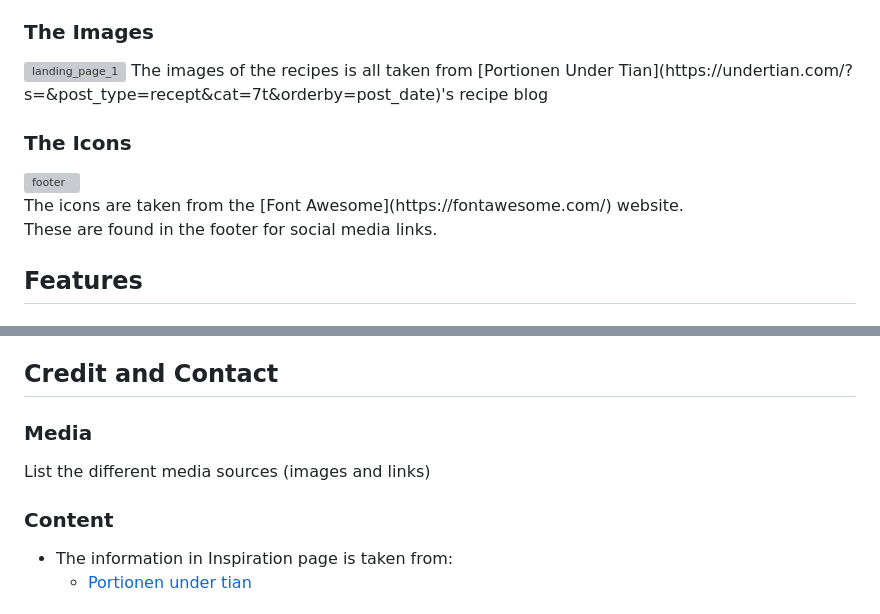
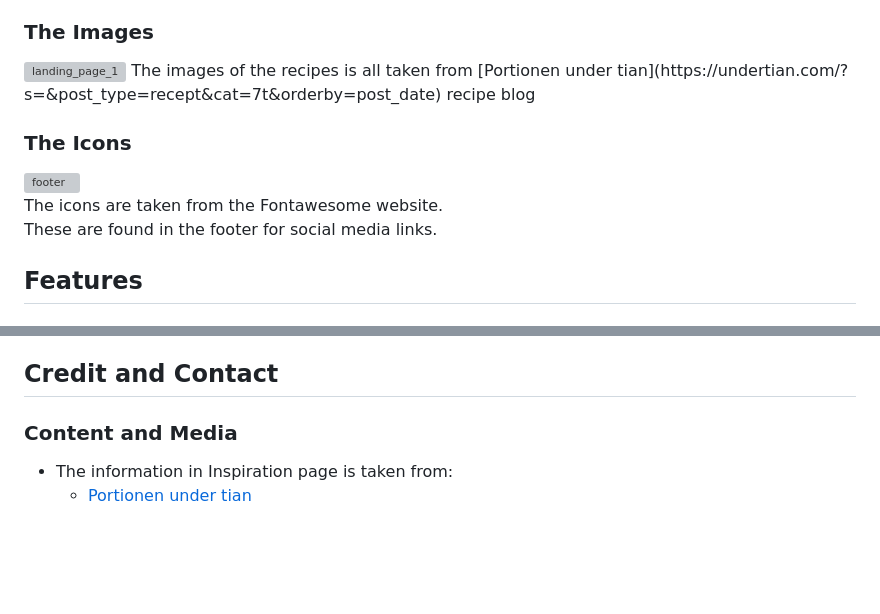
Before and after one commit to mristimaki/lets-eat-PP4, a Markdown page: README.md, 2 parts joined by grey strips. Drawn GitHub-style; blank space fills up the shorter version; grey boxes are pictures that could not be loaded.

Commit message:
Update README.md
fixed links

```diff
--- a/README.md
+++ b/README.md
@@ -85,12 +85,12 @@ I chose these particular colors that reminds me of nature and also provides a cl
 
 ### The Images
 <img width="1061" alt="landing_page_1" src="https://github.com/mristimaki/lets-eat-PP4/assets/121927123/dbb4a0b2-6c9c-43a1-9ccd-a331ef35c46b">
-The images of the recipes is all taken from [Portionen Under Tian](https://undertian.com/?s=&post_type=recept&cat=7t&orderby=post_date)'s recipe blog
+The images of the recipes is all taken from [Portionen under tian](https://undertian.com/?s=&post_type=recept&cat=7t&orderby=post_date) recipe blog
 
 ### The Icons
 <img width="964" alt="footer" src="https://github.com/mristimaki/lets-eat-PP4/assets/121927123/94846f13-d419-4a51-94d8-dbca761bc145">
 <br>
-The icons are taken from the [Font Awesome](https://fontawesome.com/) website.
+The icons are taken from the Fontawesome website.
 <br>
 These are found in the footer for social media links.
 
@@ -272,11 +272,7 @@ It is possible to clone this repositry, to be able to work alongside me for this
 
 ## Credit and Contact
 
-### Media
-
-List the different media sources (images and links)
-
-### Content
+### Content and Media
 - The information in Inspiration page is taken from:
   - [Portionen under tian](https://undertian.com/?s=&post_type=recept&cat=7t&orderby=post_date)
 
```
Also changed, not shown: other parts of README.md (+1 -1 lines).
